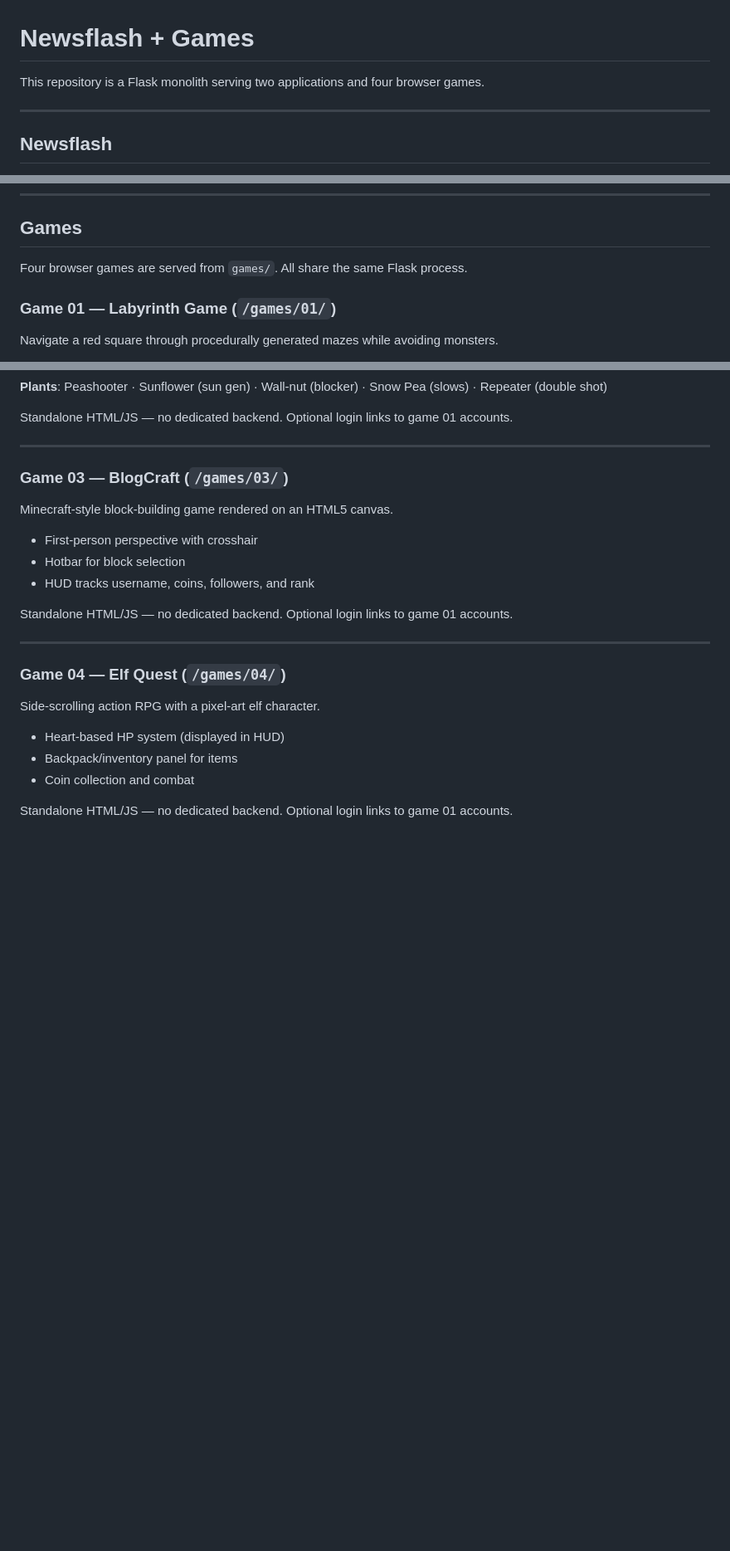
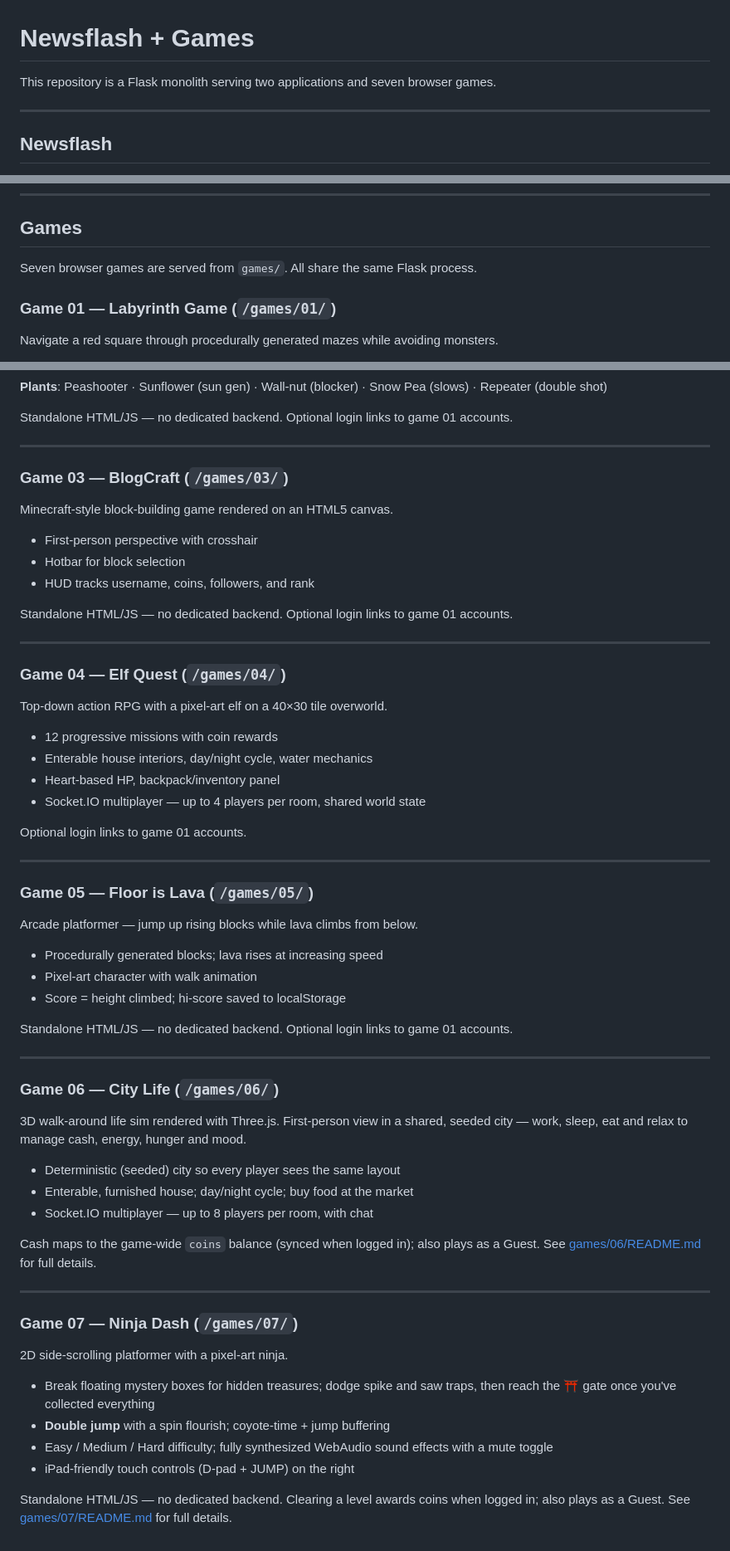
Before and after one commit to ljonata/newsflash, a Markdown page: README.md, 3 parts joined by grey strips. Shown at 83% size. Rendered like a GitHub page; blank space fills up the shorter version.

```diff
--- a/README.md
+++ b/README.md
@@ -1,6 +1,6 @@
 # Newsflash + Games
 
-This repository is a Flask monolith serving two applications and four browser games.
+This repository is a Flask monolith serving two applications and seven browser games.
 
 ---
 
@@ -38,7 +38,7 @@ flask --app app run --debug
 
 ## Games
 
-Four browser games are served from `games/`. All share the same Flask process.
+Seven browser games are served from `games/`. All share the same Flask process.
 
 ### Game 01 — Labyrinth Game (`/games/01/`)
 
@@ -91,10 +91,54 @@ Standalone HTML/JS — no dedicated backend. Optional login links to game 01 acc
 
 ### Game 04 — Elf Quest (`/games/04/`)
 
-Side-scrolling action RPG with a pixel-art elf character.
+Top-down action RPG with a pixel-art elf on a 40×30 tile overworld.
 
-- Heart-based HP system (displayed in HUD)
-- Backpack/inventory panel for items
-- Coin collection and combat
+- 12 progressive missions with coin rewards
+- Enterable house interiors, day/night cycle, water mechanics
+- Heart-based HP, backpack/inventory panel
+- Socket.IO multiplayer — up to 4 players per room, shared world state
+
+Optional login links to game 01 accounts.
+
+---
+
+### Game 05 — Floor is Lava (`/games/05/`)
+
+Arcade platformer — jump up rising blocks while lava climbs from below.
+
+- Procedurally generated blocks; lava rises at increasing speed
+- Pixel-art character with walk animation
+- Score = height climbed; hi-score saved to localStorage
 
 Standalone HTML/JS — no dedicated backend. Optional login links to game 01 accounts.
+
+---
+
+### Game 06 — City Life (`/games/06/`)
+
+3D walk-around life sim rendered with Three.js. First-person view in a shared,
+seeded city — work, sleep, eat and relax to manage cash, energy, hunger and mood.
+
+- Deterministic (seeded) city so every player sees the same layout
+- Enterable, furnished house; day/night cycle; buy food at the market
+- Socket.IO multiplayer — up to 8 players per room, with chat
+
+Cash maps to the game-wide `coins` balance (synced when logged in); also plays as
+a Guest. See [games/06/README.md](games/06/README.md) for full details.
+
+---
+
+### Game 07 — Ninja Dash (`/games/07/`)
+
+2D side-scrolling platformer with a pixel-art ninja.
+
+- Break floating mystery boxes for hidden treasures; dodge spike and saw traps,
+  then reach the ⛩️ gate once you've collected everything
+- **Double jump** with a spin flourish; coyote-time + jump buffering
+- Easy / Medium / Hard difficulty; fully synthesized WebAudio sound effects with
+  a mute toggle
+- iPad-friendly touch controls (D-pad + JUMP) on the right
+
+Standalone HTML/JS — no dedicated backend. Clearing a level awards coins when
+logged in; also plays as a Guest. See [games/07/README.md](games/07/README.md)
+for full details.
```
Also changed, not shown: CLAUDE.md (+2 -2 lines), games/07/README.md (added, +100 -0 lines).
